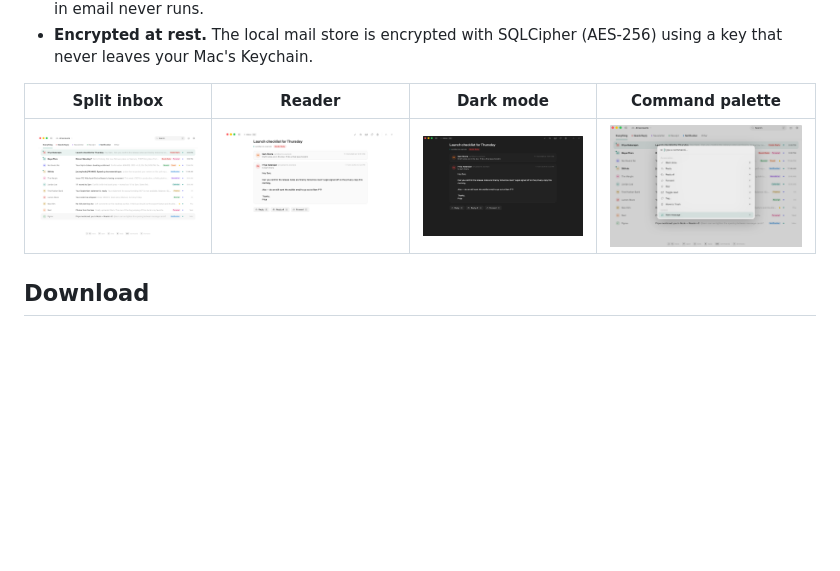
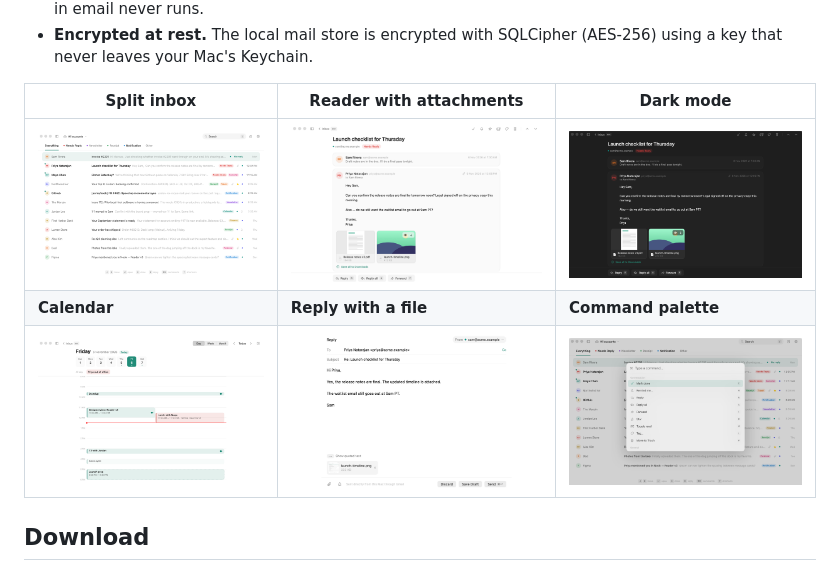
Before and after one commit to devenbhooshan/nook, a Markdown page: README.md, the part around the change. GitHub-like rendering; pictures changed too: docs/screenshots/calendar.png (added), docs/screenshots/compose.png (added), docs/screenshots/list.png; blank space fills up the shorter version.

Commit message:
README: fresh screenshots, plus calendar and reply with a file
Co-Authored-By: Claude Opus 5.5 <noreply@anthropic.com>

```diff
--- a/README.md
+++ b/README.md
@@ -25,9 +25,11 @@ https://github.com/user-attachments/assets/e89b9840-02cc-4deb-b770-9b332c44e0b2
 - **Private by default.** There's no Nook server. The app talks straight to Gmail using an OAuth client you control. Tokens live in the macOS Keychain. Remote images, which often act as tracking pixels, are blocked unless you load them (once, or always for a sender or domain you trust), and JavaScript in email never runs.
 - **Encrypted at rest.** The local mail store is encrypted with SQLCipher (AES-256) using a key that never leaves your Mac's Keychain.
 
-| Split inbox | Reader | Dark mode | Command palette |
-| --- | --- | --- | --- |
-| ![Split inbox](docs/screenshots/list.png) | ![Reader](docs/screenshots/reader.png) | ![Dark mode](docs/screenshots/reader-dark.png) | ![Command palette](docs/screenshots/palette.png) |
+| Split inbox | Reader with attachments | Dark mode |
+| --- | --- | --- |
+| ![Split inbox](docs/screenshots/list.png) | ![Reader with attachments](docs/screenshots/reader.png) | ![Dark mode](docs/screenshots/reader-dark.png) |
+| **Calendar** | **Reply with a file** | **Command palette** |
+| ![Calendar](docs/screenshots/calendar.png) | ![Reply with a file](docs/screenshots/compose.png) | ![Command palette](docs/screenshots/palette.png) |
 
 ## Download
 
```
